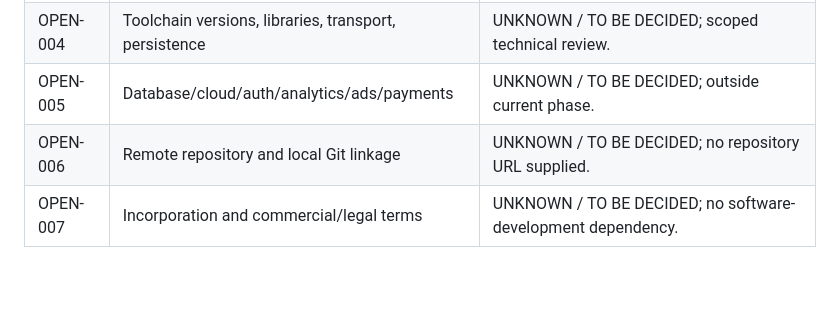
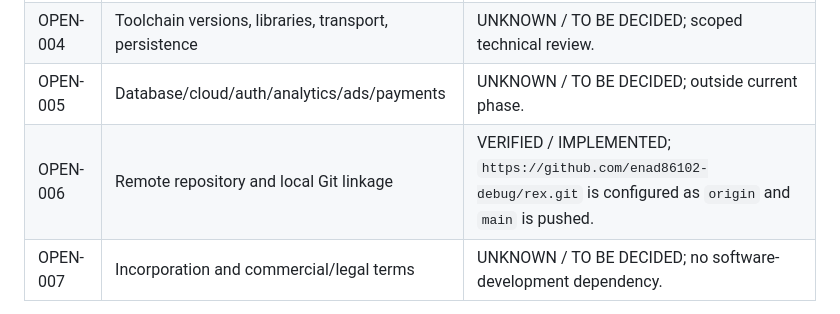
Before and after one commit to enad86102-debug/rex, a Markdown page: docs/DECISIONS.md, the part around the change. Rendered like a GitHub page; blank space fills up the shorter version.

Commit message:
Record verified GitHub repository linkage

```diff
--- a/docs/DECISIONS.md
+++ b/docs/DECISIONS.md
@@ -176,7 +176,7 @@ rejection. Unknown choices are not automatically proposals or under review.
 | OPEN-003 | Android API/device targets and budgets | UNKNOWN / TO BE DECIDED; engineering analysis and approval. |
 | OPEN-004 | Toolchain versions, libraries, transport, persistence | UNKNOWN / TO BE DECIDED; scoped technical review. |
 | OPEN-005 | Database/cloud/auth/analytics/ads/payments | UNKNOWN / TO BE DECIDED; outside current phase. |
-| OPEN-006 | Remote repository and local Git linkage | UNKNOWN / TO BE DECIDED; no repository URL supplied. |
+| OPEN-006 | Remote repository and local Git linkage | VERIFIED / IMPLEMENTED; `https://github.com/enad86102-debug/rex.git` is configured as `origin` and `main` is pushed. |
 | OPEN-007 | Incorporation and commercial/legal terms | UNKNOWN / TO BE DECIDED; no software-development dependency. |
 
 These IDs track questions, not approved decisions. Convert an item into a
```
